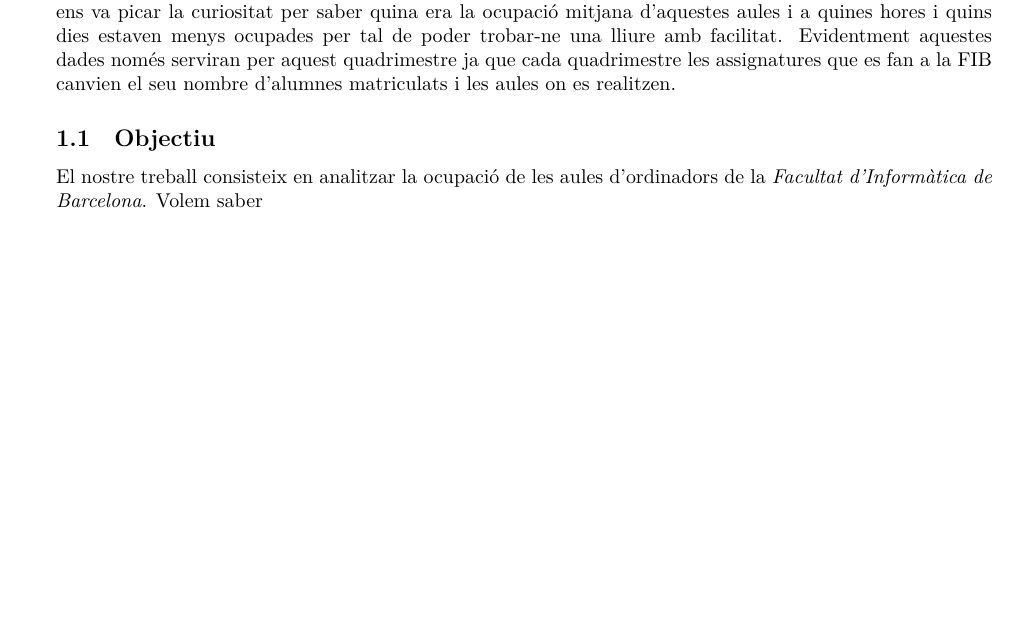
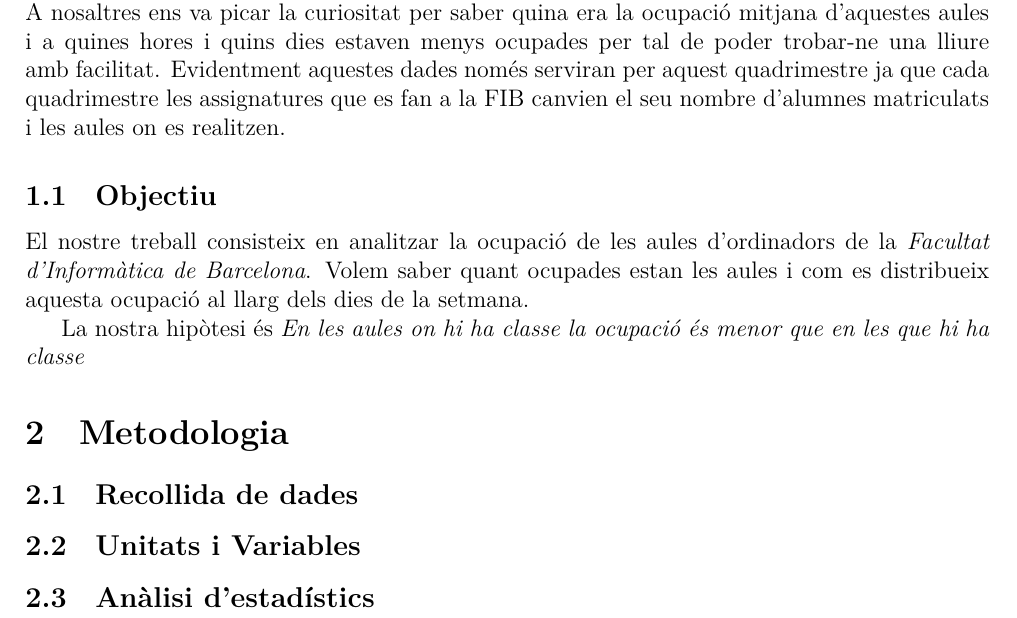
Before and after one commit to jmigual/FIB-PE, a LaTeX document (Latex/Informe.tex, which reads Latex/Metodologia.tex): part of page 3 of 3, cut so that both start at the same text, the shorter picture padded with empty space. Compiled offline with XeLaTeX.

Commit message:
Afegida hipotesi

```diff
--- a/Latex/Informe.tex
+++ b/Latex/Informe.tex
@@ -1,4 +1,4 @@
-\documentclass{article}
+\documentclass[a4paper, 12pt]{article}
 
 \usepackage[dvipsnames]{xcolor} % Code highlighting color
 \usepackage{fontspec}
@@ -7,11 +7,11 @@
 \usepackage{import}
 \usepackage{listings} % Add code
 \usepackage{fullpage}
-%\usepackage[a4paper, margin=2cm]{geometry} % To change the margins
+\usepackage[a4paper, margin=2cm]{geometry} % To change the margins
 \usepackage{graphicx} % Insert images
 \usepackage{pdfpages}
 \usepackage{ragged2e}
-\usepackage{wrapfig} %To Text wrap
+\usepackage{wrapfig} %To Text wrap around figures
 
 \begin{document}
 
@@ -29,6 +29,10 @@ A la FIB és molt comú anar en busca d'una aula d'informàtica per tal de fer u
 
 \subsection{Objectiu}
 
-El nostre treball consisteix en analitzar la ocupació de les aules d'ordinadors de la \emph{Facultat d'Informàtica de Barcelona}. Volem saber
+El nostre treball consisteix en analitzar la ocupació de les aules d'ordinadors de la \emph{Facultat d'Informàtica de Barcelona}. Volem saber quant ocupades estan les aules i com es distribueix aquesta ocupació al llarg dels dies de la setmana.
+
+La nostra hipòtesi és \emph{En les aules on hi ha classe la ocupació és menor que en les que hi ha classe}
+
+\input{Metodologia.tex}
 
 \end{document}
--- /dev/null
+++ b/Latex/Metodologia.tex
@@ -0,0 +1,7 @@
+\section{Metodologia}
+
+\subsection{Recollida de dades}
+
+\subsection{Unitats i Variables}
+
+\subsection{Anàlisi d'estadístics}
```
Also changed, not shown: Latex/Informe.pdf, 5 other files.
